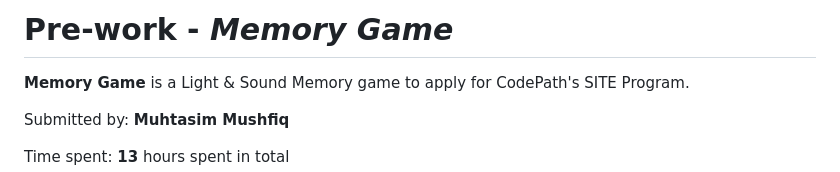
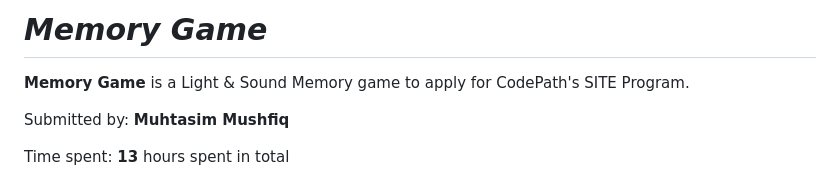
Before and after one commit to muhtasim24/LightSoundMemoryGame, a Markdown page: README.md, the part around the change. GitHub-like rendering.

```diff
--- a/README.md
+++ b/README.md
@@ -1,4 +1,4 @@
-# Pre-work - *Memory Game*
+# *Memory Game*
 
 **Memory Game** is a Light & Sound Memory game to apply for CodePath's SITE Program.
 
```
